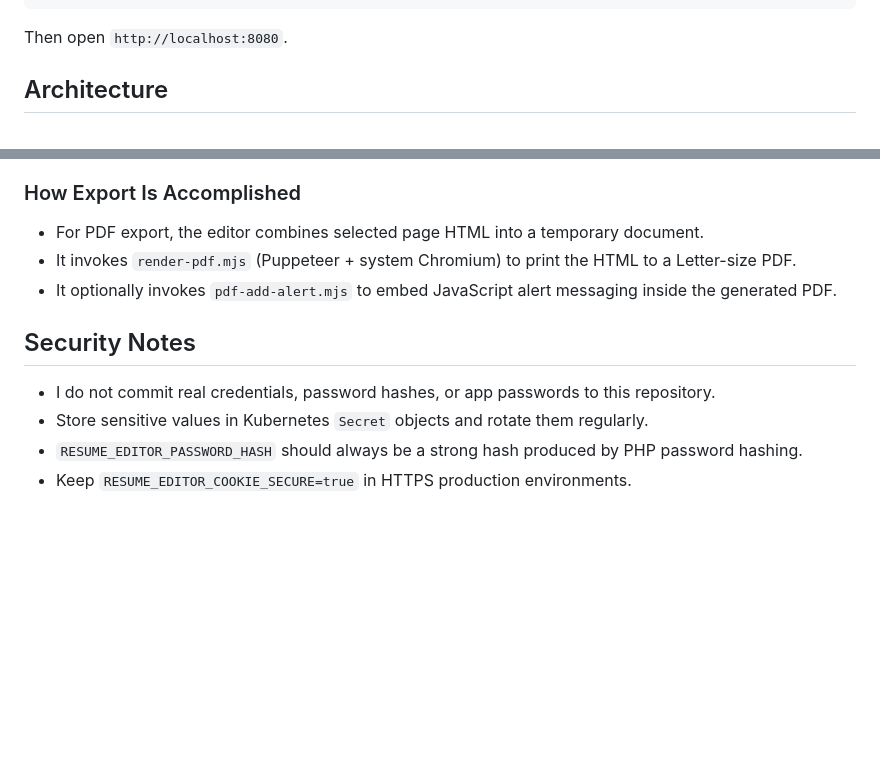
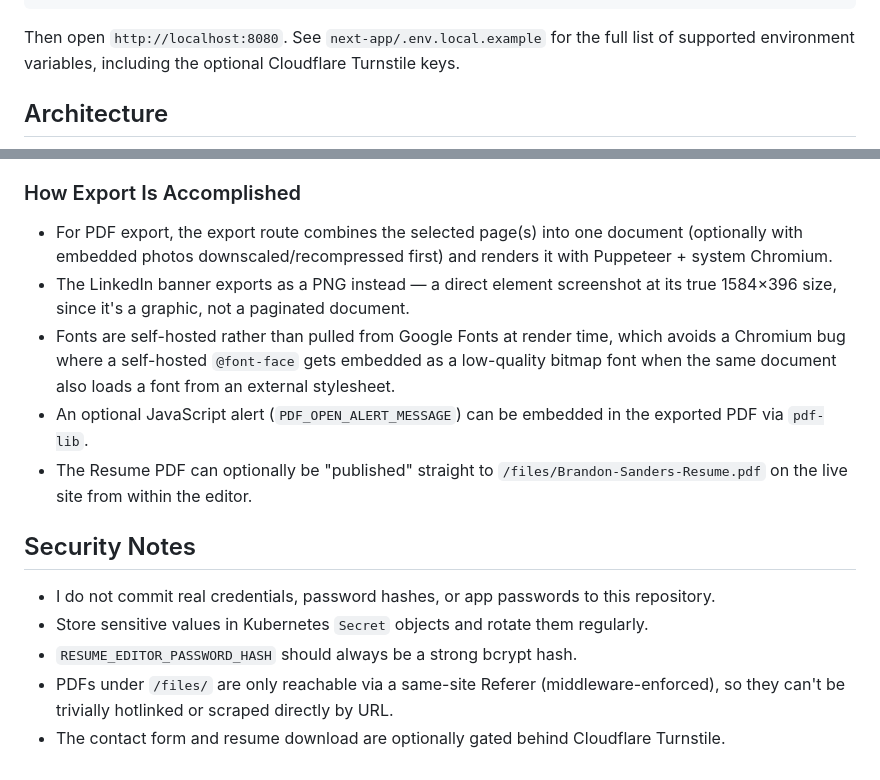
Before and after one commit to BrandonSanders48/ResumePortfolio, a Markdown page: README.md, 2 parts joined by grey strips. GitHub-like rendering; blank space fills up the shorter version.

````diff
--- a/README.md
+++ b/README.md
@@ -40,7 +41,7 @@ docker run --rm -p 8080:80 \
 	resumeportfolio:local
 ```
 
-Then open `http://localhost:8080`.
+Then open `http://localhost:8080`. See `next-app/.env.local.example` for the full list of supported environment variables, including the optional Cloudflare Turnstile keys.
 
 ## Architecture
 
@@ -101,13 +100,16 @@ Tokens, secrets, and private configuration are controlled through Kubernetes env
 
 ### How Export Is Accomplished
 
-- For PDF export, the editor combines selected page HTML into a temporary document.
-- It invokes `render-pdf.mjs` (Puppeteer + system Chromium) to print the HTML to a Letter-size PDF.
-- It optionally invokes `pdf-add-alert.mjs` to embed JavaScript alert messaging inside the generated PDF.
+- For PDF export, the export route combines the selected page(s) into one document (optionally with embedded photos downscaled/recompressed first) and renders it with Puppeteer + system Chromium.
+- The LinkedIn banner exports as a PNG instead — a direct element screenshot at its true 1584×396 size, since it's a graphic, not a paginated document.
+- Fonts are self-hosted rather than pulled from Google Fonts at render time, which avoids a Chromium bug where a self-hosted `@font-face` gets embedded as a low-quality bitmap font when the same document also loads a font from an external stylesheet.
+- An optional JavaScript alert (`PDF_OPEN_ALERT_MESSAGE`) can be embedded in the exported PDF via `pdf-lib`.
+- The Resume PDF can optionally be "published" straight to `/files/Brandon-Sanders-Resume.pdf` on the live site from within the editor.
 
 ## Security Notes
 
 - I do not commit real credentials, password hashes, or app passwords to this repository.
 - Store sensitive values in Kubernetes `Secret` objects and rotate them regularly.
-- `RESUME_EDITOR_PASSWORD_HASH` should always be a strong hash produced by PHP password hashing.
-- Keep `RESUME_EDITOR_COOKIE_SECURE=true` in HTTPS production environments.
+- `RESUME_EDITOR_PASSWORD_HASH` should always be a strong bcrypt hash.
+- PDFs under `/files/` are only reachable via a same-site Referer (middleware-enforced), so they can't be trivially hotlinked or scraped directly by URL.
+- The contact form and resume download are optionally gated behind Cloudflare Turnstile.
````
Also changed, not shown: other parts of README.md (+32 -33 lines), image-1.png, image.png.
